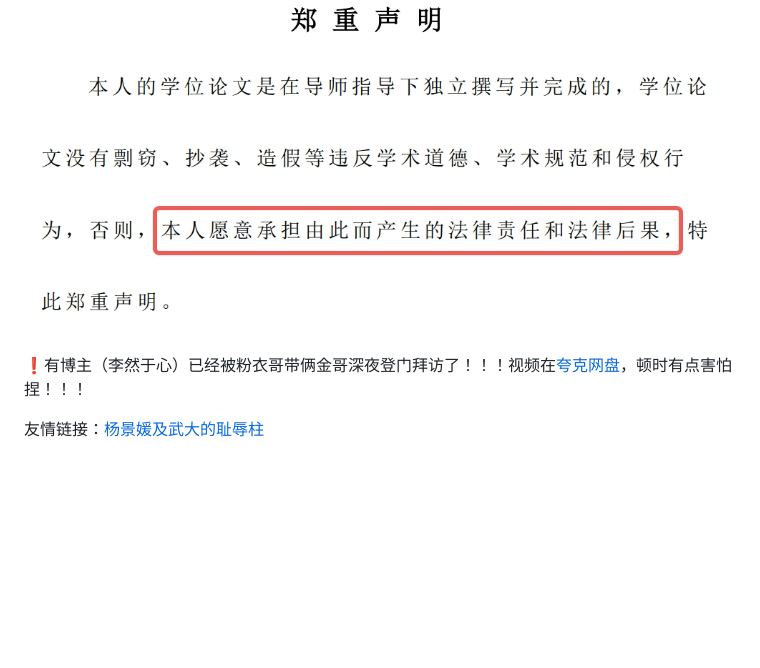
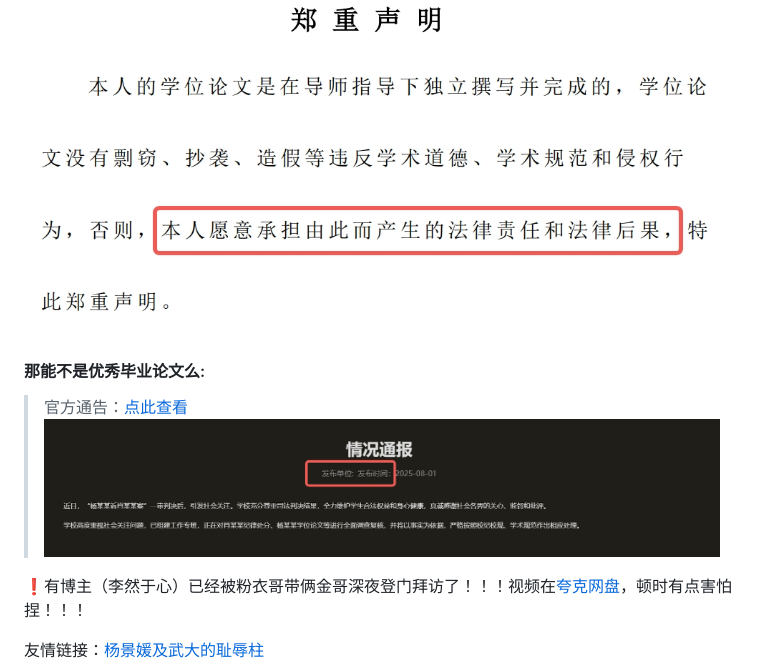
Before and after one commit to zouzhekang/YJYpaper, a Markdown page: README.md, the part around the change. Rendered like a GitHub page; pictures changed too: pic/announce.jpeg (added); blank space fills up the shorter version.

```diff
--- a/README.md
+++ b/README.md
@@ -2,6 +2,11 @@
 
 &emsp;&emsp;本仓库专门用来记录武汉大学国际经济贸易专业杨景媛的**优秀**硕士毕业论文《中印生育行为影响家庭暴力的经济学分析》中存在的问题，本人认为该仓库似乎确实<sup>[1]</sup>是**全网最全**的错误记录。原论文在[这里](./paper/YJYpaper.pdf) 欢迎各位评论并列举更多的错误，也可以提供举报的地址。如下所示，这可是杨博自己声明的哦！
 ![sm](./pic/sm.jpeg)
+
+#### 那能不是优秀毕业论文么:
+>官方通告：[点此查看](https://www.whu.edu.cn/info/5231/257044.htm)
+![announce](./pic/announce.jpeg)
+
 
 ❗有博主（李然于心）已经被粉衣哥带俩金哥深夜登门拜访了！！！视频在[夸克网盘](https://pan.quark.cn/s/10cebfa84661#/list/share)，顿时有点害怕捏！！！
 
```
